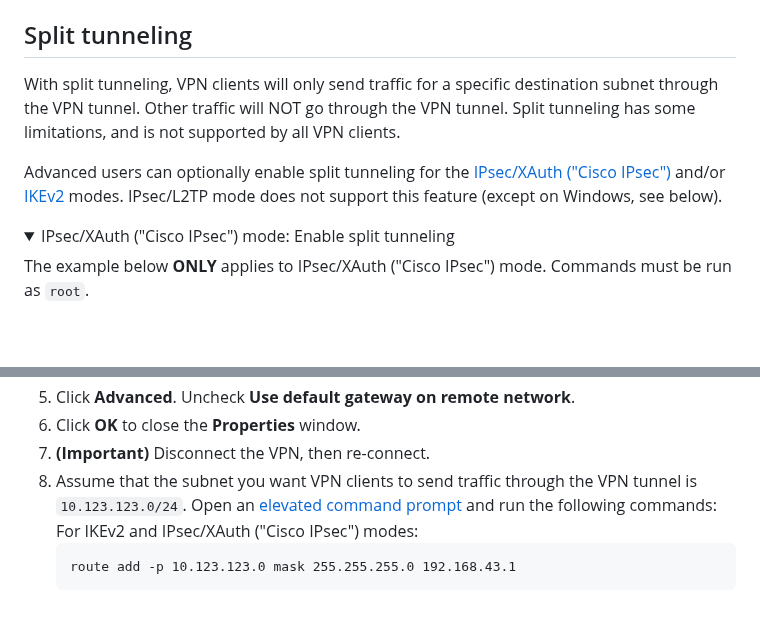
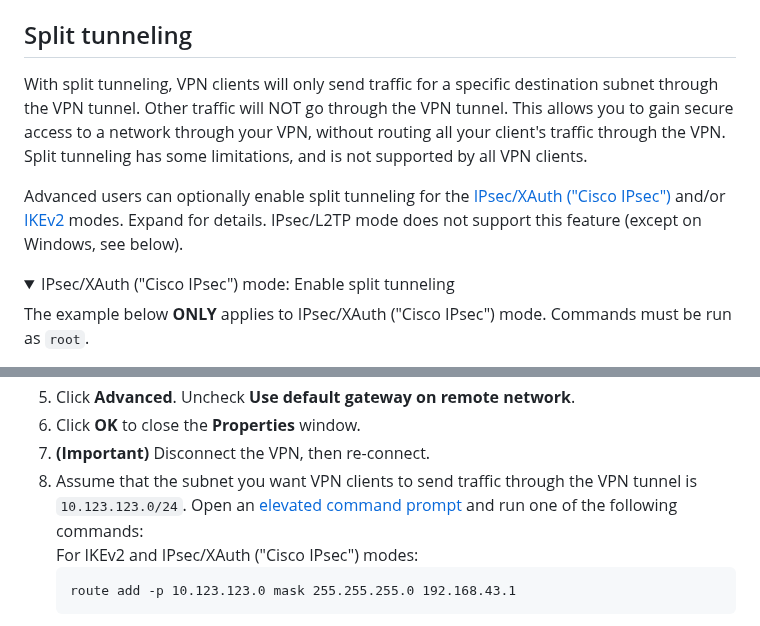
Before and after one commit to hwdsl2/setup-ipsec-vpn, a Markdown page: docs/advanced-usage.md, 2 parts joined by grey strips. Rendered like a GitHub page; folded sections open; blank space fills up the shorter version.

````diff
--- a/docs/advanced-usage.md
+++ b/docs/advanced-usage.md
@@ -281,7 +281,7 @@ If you want the rules to persist after reboot, you may add these commands to `/e
 
 ## Split tunneling
 
-With split tunneling, VPN clients will only send traffic for a specific destination subnet through the VPN tunnel. Other traffic will NOT go through the VPN tunnel. Split tunneling has some limitations, and is not supported by all VPN clients.
+With split tunneling, VPN clients will only send traffic for a specific destination subnet through the VPN tunnel. Other traffic will NOT go through the VPN tunnel. This allows you to gain secure access to a network through your VPN, without routing all your client's traffic through the VPN. Split tunneling has some limitations, and is not supported by all VPN clients.
 
-Advanced users can optionally enable split tunneling for the [IPsec/XAuth ("Cisco IPsec")](clients-xauth.md) and/or [IKEv2](ikev2-howto.md) modes. IPsec/L2TP mode does not support this feature (except on Windows, see below).
+Advanced users can optionally enable split tunneling for the [IPsec/XAuth ("Cisco IPsec")](clients-xauth.md) and/or [IKEv2](ikev2-howto.md) modes. Expand for details. IPsec/L2TP mode does not support this feature (except on Windows, see below).
 
@@ -332,7 +332,7 @@ Alternatively, Windows users can enable split tunneling by manually adding route
 1. Click **Advanced**. Uncheck **Use default gateway on remote network**.
 1. Click **OK** to close the **Properties** window.
 1. **(Important)** Disconnect the VPN, then re-connect.
-1. Assume that the subnet you want VPN clients to send traffic through the VPN tunnel is `10.123.123.0/24`. Open an [elevated command prompt](http://www.winhelponline.com/blog/open-elevated-command-prompt-windows/) and run the following commands:
+1. Assume that the subnet you want VPN clients to send traffic through the VPN tunnel is `10.123.123.0/24`. Open an [elevated command prompt](http://www.winhelponline.com/blog/open-elevated-command-prompt-windows/) and run one of the following commands:
    For IKEv2 and IPsec/XAuth ("Cisco IPsec") modes:
    ```
    route add -p 10.123.123.0 mask 255.255.255.0 192.168.43.1
````
Also changed, not shown: other parts of docs/advanced-usage.md (+2 -2 lines), docs/advanced-usage-zh.md (+5 -5 lines).
